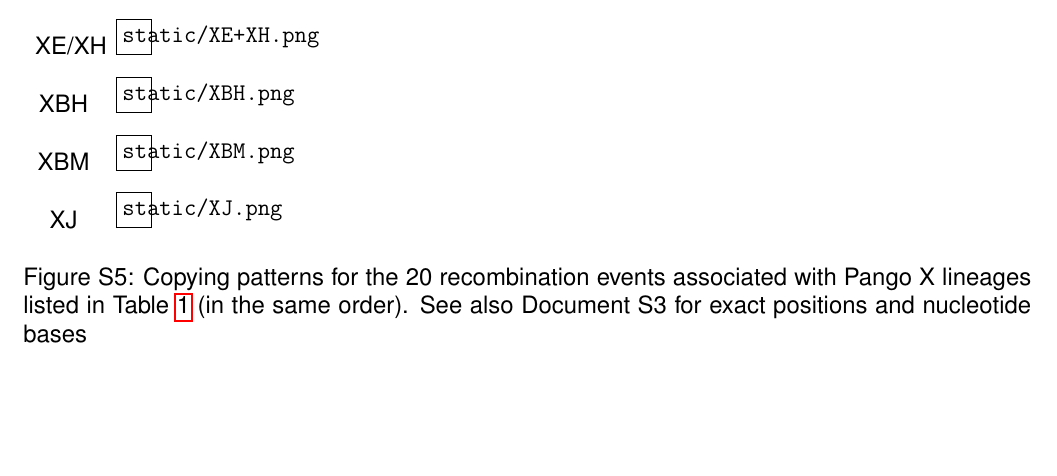
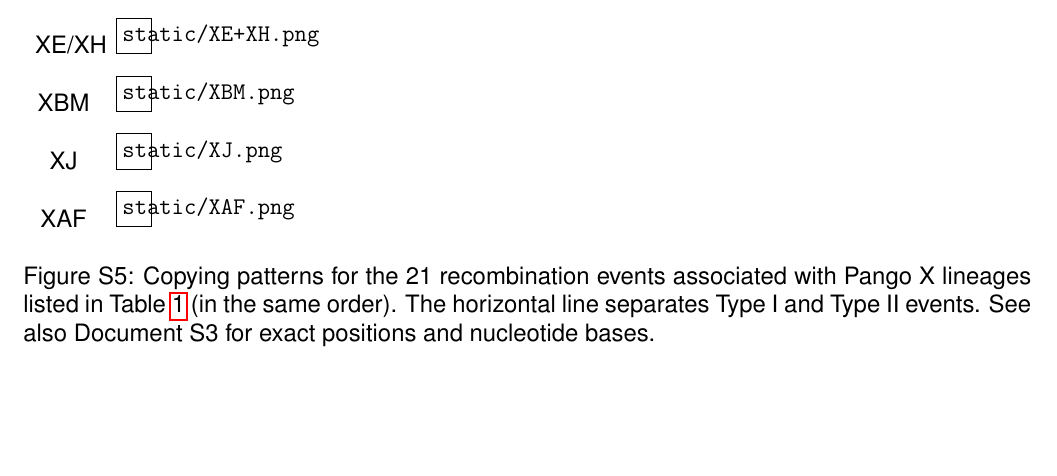
Before and after one commit to jeromekelleher/sc2ts-paper, a LaTeX document (latex/main.tex): part of page 57 of 66, cut so that both start at the same text. Compiled offline with pdfLaTeX.

Commit message:
Fix up x lineage copying table
Closes #798

```diff
--- a/latex/main.tex
+++ b/latex/main.tex
@@ -3474,8 +3475,11 @@
 XBM & \includegraphics[height=\cprheight]{static/XBM.png}\\
 XJ & \includegraphics[height=\cprheight]{static/XJ.png}\\
+XAF & \includegraphics[height=\cprheight]{static/XAF.png}\\
 \end{tabularx}
-\caption{Copying patterns for the 20 recombination events associated with Pango
-X lineages listed in Table~\ref{tab:pango_x_lineages} (in the same order). See also Document S3 for exact positions and nucleotide bases}
+\caption{Copying patterns for the 21 recombination events associated with Pango
+X lineages listed in Table~\ref{tab:pango_x_lineages} (in the same order).
+The horizontal line separates Type I and Type II events.
+See also Document S3 for exact positions and nucleotide bases.}
 \label{fig:pango_x_copying_patterns}
 \end{figure}
 
```
Also changed, not shown: latex/main.tex (13 more changed lines).
